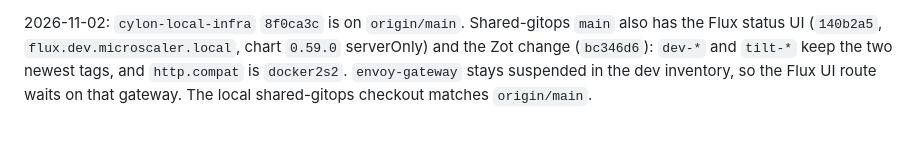
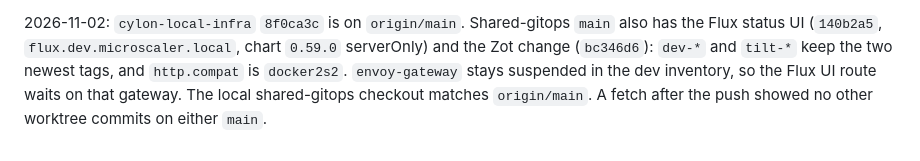
Before and after one commit to microscaler/cylon-local-infra, a Markdown page: .agent/memory-bank/activeContext.md, the part around the change. Rendered like a GitHub page.

```diff
--- a/.agent/memory-bank/activeContext.md
+++ b/.agent/memory-bank/activeContext.md
@@ -537,4 +537,5 @@ chart `0.59.0` serverOnly) and the Zot change (`bc346d6`): `dev-*` and
 `tilt-*` keep the two newest tags, and `http.compat` is `docker2s2`.
 `envoy-gateway` stays suspended in the dev inventory, so the Flux UI
 route waits on that gateway. The local shared-gitops checkout matches
-`origin/main`.
+`origin/main`. A fetch after the push showed no other worktree commits on
+either `main`.
```
Also changed, not shown: .agent/memory-bank/progress.md (+3 -1 lines).
